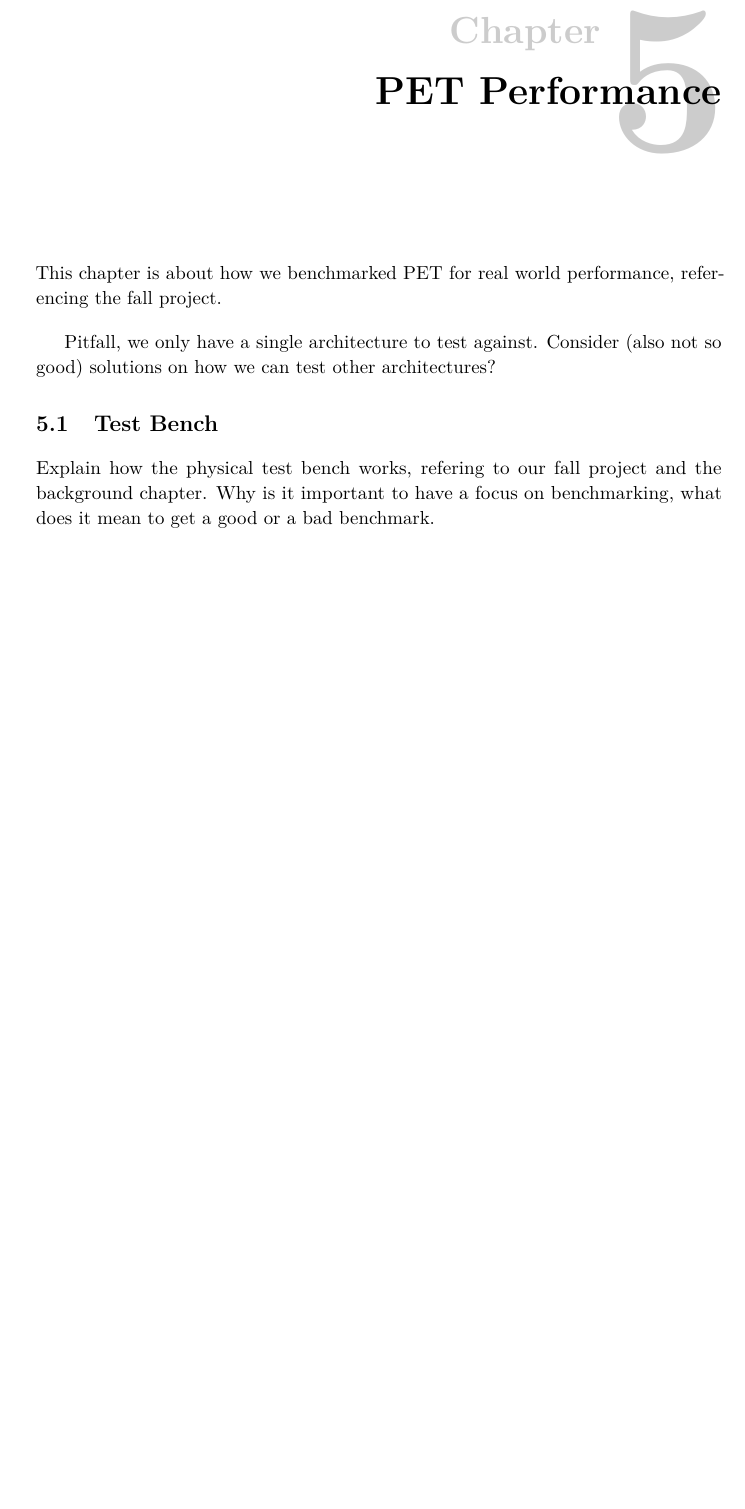
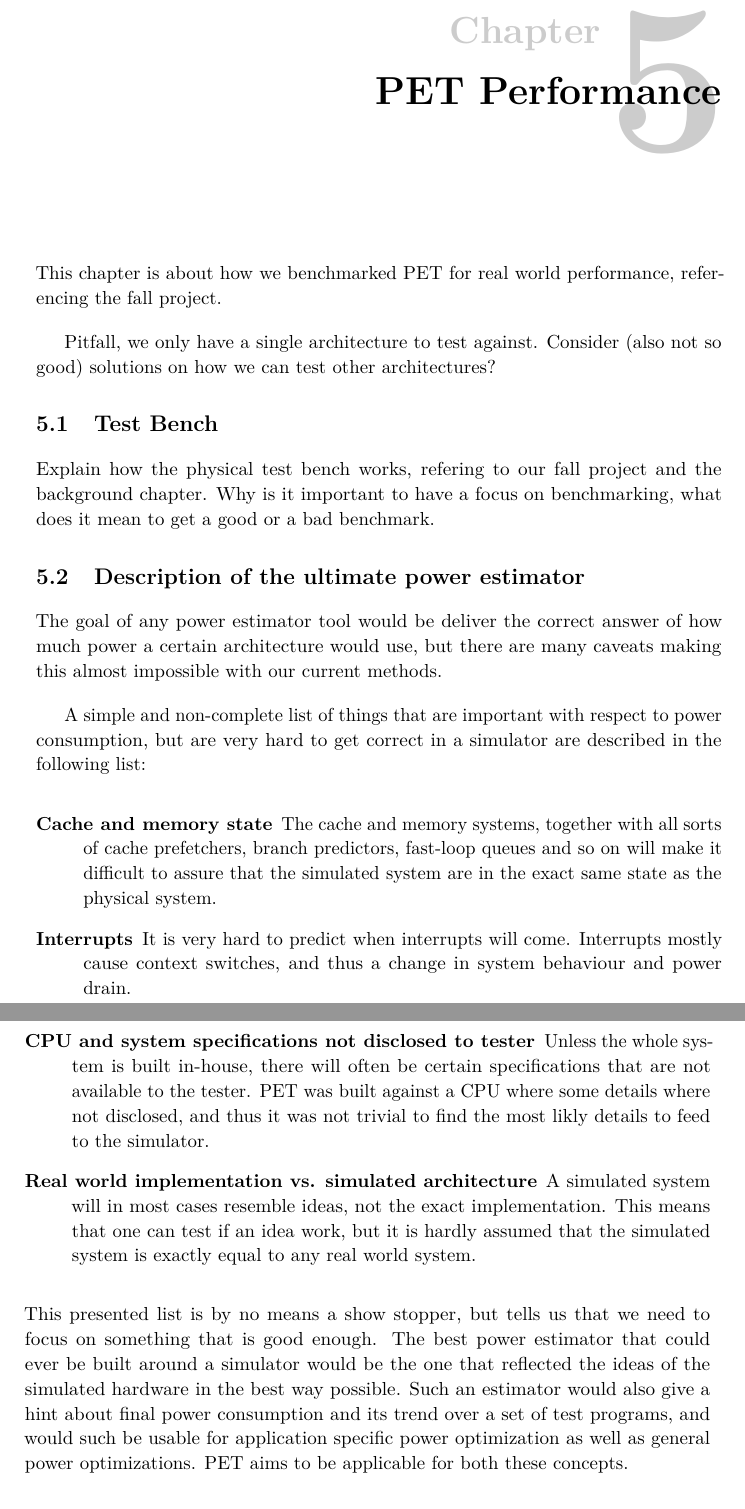
Before and after one commit to terjr/thesis, a LaTeX thesis (report/main.tex, which reads report/performance/oracleest.tex): part of page 41 of 51 before the commit and two parts of pages 41 and 42 of 51 after it, the two joined at a grey line, cut so that both start at the same text, the shorter picture padded with empty space. Compiled offline with pdfLaTeX.

Commit message:
some notes about how well we can ever get

```diff
--- /dev/null
+++ b/report/performance/oracleest.tex
@@ -0,0 +1,31 @@
+\section{Description of the ultimate power estimator}
+The goal of any power estimator tool would be deliver the correct answer
+of how much power a certain architecture would use, but there are many
+caveats making this almost impossible with our current methods.
+
+A simple and non-complete list of things that are important with respect to power consumption,
+but are very hard to get correct in a simulator are described in the following list:
+    \begin{description}
+    \item[Cache and memory state]
+        The cache and memory systems, together with all sorts of cache prefetchers, branch predictors,
+        fast-loop queues and so on will make it difficult to assure that the simulated system are in
+        the exact same state as the physical system.
+    \item[Interrupts]
+        It is very hard to predict when interrupts will come. Interrupts mostly cause context switches,
+        and thus a change in system behaviour and power drain.
+    \item[CPU and system specifications not disclosed to tester]
+        Unless the whole system is built in-house, there will often be certain specifications that
+        are not available to the tester. PET was built against a CPU where some details where not disclosed,
+        and thus it was not trivial to find the most likly details to feed to the simulator.
+    \item[Real world implementation vs. simulated architecture]
+        A simulated system will in most cases resemble ideas, not the exact implementation. This means
+        that one can test if an idea work, but it is hardly assumed that the simulated system is exactly
+        equal to any real world system.
+    \end{description}
+This presented list is by no means a show stopper, but tells us
+that we need to focus on something that is good enough. The best power estimator that could
+ever be built around a simulator would be the one that reflected the ideas of the simulated
+hardware in the best way possible. Such an estimator would also give a hint about final power
+consumption and its trend over a set of test programs, and would such be usable for application
+specific power optimization as well as general power optimizations. PET aims to be applicable for
+both these concepts.
```
Also changed, not shown: report/performance.tex (+1 -0 lines).
